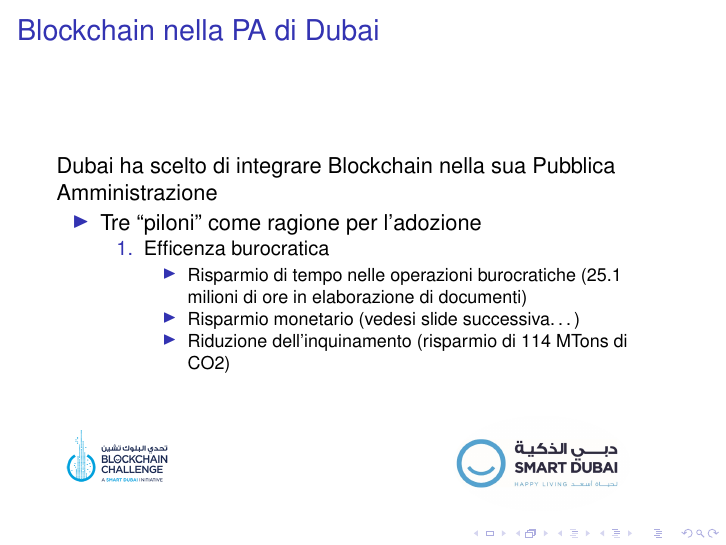
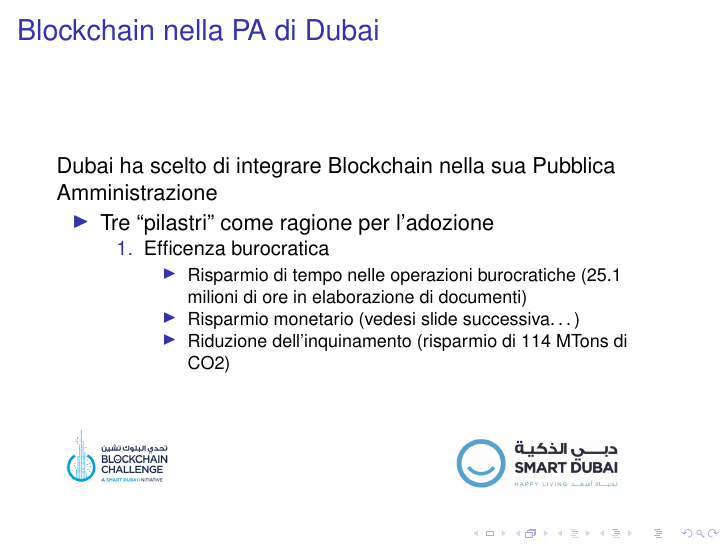
Before and after one commit to Polpetta/PresentazioneBlockChainAALP, LaTeX slides (main.tex, which reads res/slide/08.tex): page 28 of 53. Compiled offline with pdfLaTeX; a LaTeX package or settings file that is missing is left out.

Commit message:
Update 08.tex

```diff
--- a/res/slide/08.tex
+++ b/res/slide/08.tex
@@ -4,7 +4,7 @@
 
  Dubai ha scelto di integrare Blockchain nella sua Pubblica Amministrazione
  \begin{itemize}
-  \item<1-> Tre ``piloni'' come ragione per l'adozione
+  \item<1-> Tre ``pilastri'' come ragione per l'adozione
   \begin{enumerate}
    \item<2-> Efficenza burocratica
    \begin{itemize}
```
